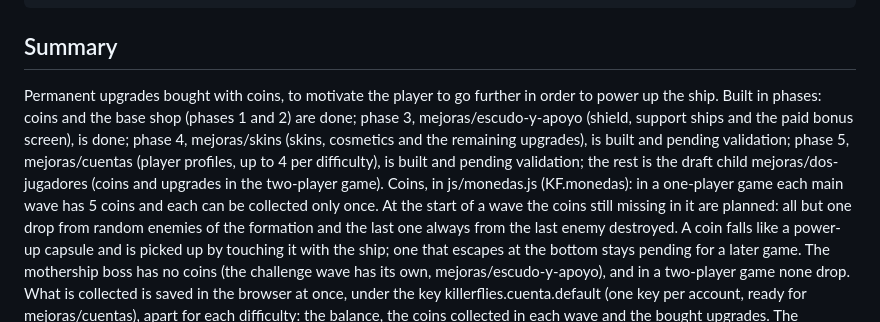
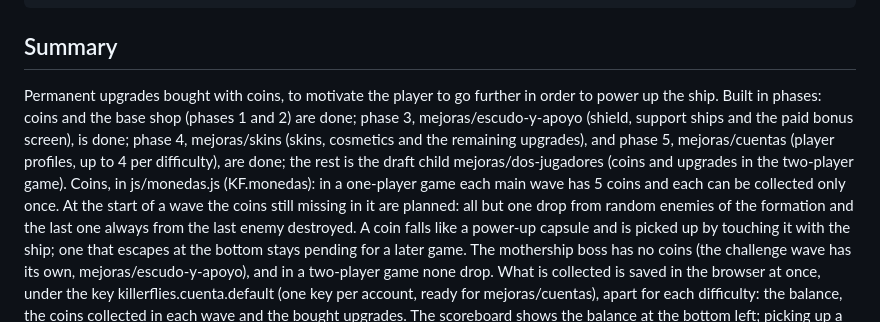
Before and after one commit to DinamicaTech/KillerFlies, a Markdown page: docs/mejoras.md, the part around the change. GitHub-like rendering.

```diff
--- a/docs/mejoras.md
+++ b/docs/mejoras.md
@@ -5,7 +5,7 @@ threads:
   - Monedas y tienda de mejoras | https://claude.ai/code/project/chan_01Nf6u6M8g9LrAep6hHtGVYi?thread=cmsg_01Nf6u6M8g9LrAep6hHtGVYiNDbUVgsKqhuXcqotfYxjKT
 ---
 ## Summary
-Permanent upgrades bought with coins, to motivate the player to go further in order to power up the ship. Built in phases: coins and the base shop (phases 1 and 2) are done; phase 3, mejoras/escudo-y-apoyo (shield, support ships and the paid bonus screen), is done; phase 4, mejoras/skins (skins, cosmetics and the remaining upgrades), is built and pending validation; phase 5, mejoras/cuentas (player profiles, up to 4 per difficulty), is built and pending validation; the rest is the draft child mejoras/dos-jugadores (coins and upgrades in the two-player game).
+Permanent upgrades bought with coins, to motivate the player to go further in order to power up the ship. Built in phases: coins and the base shop (phases 1 and 2) are done; phase 3, mejoras/escudo-y-apoyo (shield, support ships and the paid bonus screen), is done; phase 4, mejoras/skins (skins, cosmetics and the remaining upgrades), and phase 5, mejoras/cuentas (player profiles, up to 4 per difficulty), are done; the rest is the draft child mejoras/dos-jugadores (coins and upgrades in the two-player game).
 Coins, in js/monedas.js (KF.monedas): in a one-player game each main wave has 5 coins and each can be collected only once. At the start of a wave the coins still missing in it are planned: all but one drop from random enemies of the formation and the last one always from the last enemy destroyed. A coin falls like a power-up capsule and is picked up by touching it with the ship; one that escapes at the bottom stays pending for a later game. The mothership boss has no coins (the challenge wave has its own, mejoras/escudo-y-apoyo), and in a two-player game none drop. What is collected is saved in the browser at once, under the key killerflies.cuenta.default (one key per account, ready for mejoras/cuentas), apart for each difficulty: the balance, the coins collected in each wave and the bought upgrades. The scoreboard shows the balance at the bottom left; picking up a coin plays the power-up sound.
 Shop, in js/tienda.js (KF.tienda): the 'SHOP' option of the pause menu, under 'CONTINUE', in one-player games. A shop appears next to the ship and a little pilot walks from the ship to it (1.5 s); then the list opens with the balance: SPEED (+5% ship speed per level, 5 coins), FIRE (+5% shot speed per level, so it fires more often, 5), SHIPS (one more spare ship at the start of each game, up to the cap of 5, so 3 levels, 15), BOMBS (enemy bombs at 95% of their speed per level, 5), MAGNET (coins and capsules near the ship drift toward it, 10, once) and RED SLOW (the slow fire capsule falls in red, 3, once), then BACK. Under the list, the marked row's explanation is shown in one or two lines (for example '+5% SHIP SPEED PER LEVEL'). Up and down choose, Enter or space (on release) or a tap buy; without enough coins it says how many are missing ('NEED n MORE COINS'). BACK walks the pilot back and returns to the pause menu; P closes the shop and resumes. Upgrades are permanent, count only for the difficulty whose coins bought them, apply at once (SHIPS from the next game) and do not count in a two-player game. Stackable upgrades have no cap other than SHIPS's: balance comes from the prices and playtesting.
 Testing backdoor: opening the game with `?monedas=N` adds N coins to the balance of the active profile of every difficulty, once (the parameter is removed from the address).
```
Also changed, not shown: docs/mejoras/cuentas.md (+3 -2 lines), docs/mejoras/skins.md (+3 -2 lines).
